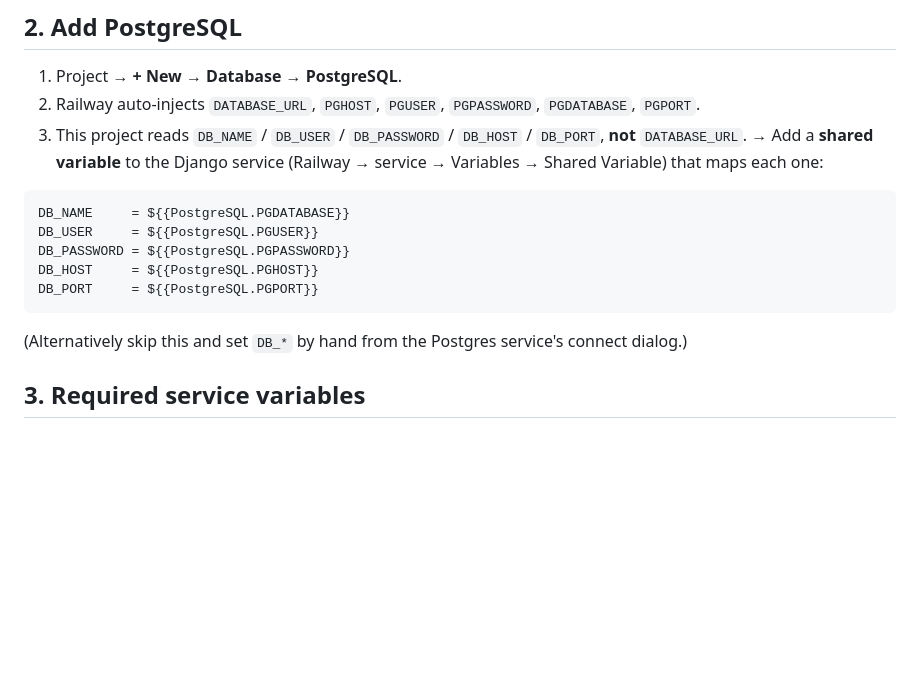
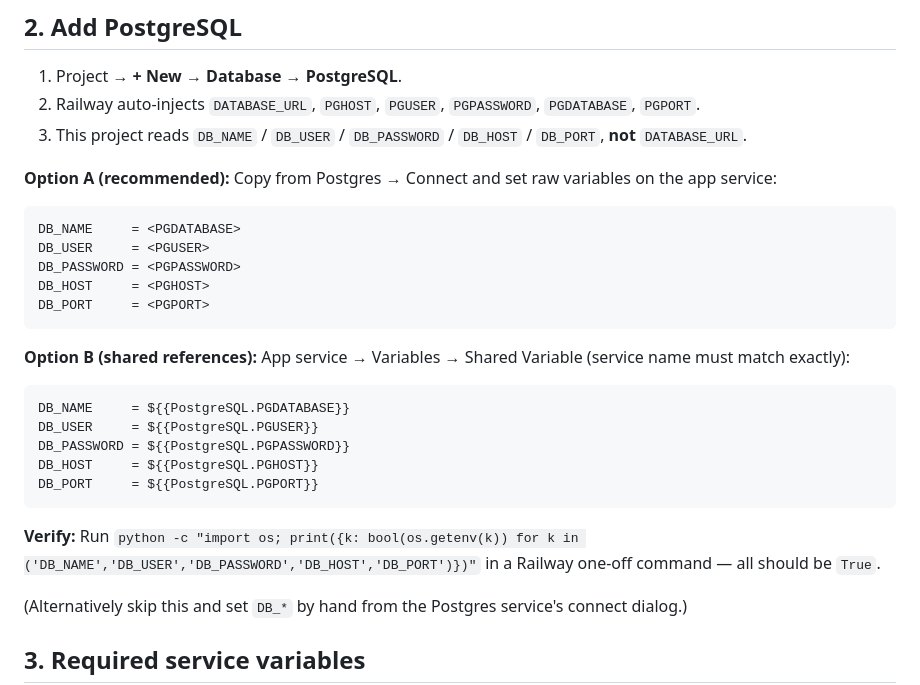
Before and after one commit to rager1904/adom-institute, a Markdown page: RAILWAY_DEPLOY.md, the part around the change. Rendered like a GitHub page; blank space fills up the shorter version.

````diff
--- a/RAILWAY_DEPLOY.md
+++ b/RAILWAY_DEPLOY.md
@@ -24,8 +24,17 @@ Single-service deploy (Django + gunicorn + WhiteNoise) on Railway.
 1. Project → **+ New** → **Database** → **PostgreSQL**.
 2. Railway auto-injects `DATABASE_URL`, `PGHOST`, `PGUSER`, `PGPASSWORD`, `PGDATABASE`, `PGPORT`.
 3. This project reads `DB_NAME` / `DB_USER` / `DB_PASSWORD` / `DB_HOST` / `DB_PORT`, **not** `DATABASE_URL`.
-   → Add a **shared variable** to the Django service (Railway → service → Variables → Shared Variable) that maps each one:
 
+**Option A (recommended):** Copy from Postgres → Connect and set raw variables on the app service:
+```
+DB_NAME     = <PGDATABASE>
+DB_USER     = <PGUSER>
+DB_PASSWORD = <PGPASSWORD>
+DB_HOST     = <PGHOST>
+DB_PORT     = <PGPORT>
+```
+
+**Option B (shared references):** App service → Variables → Shared Variable (service name must match exactly):
 ```
 DB_NAME     = ${{PostgreSQL.PGDATABASE}}
 DB_USER     = ${{PostgreSQL.PGUSER}}
@@ -33,6 +42,8 @@ DB_PASSWORD = ${{PostgreSQL.PGPASSWORD}}
 DB_HOST     = ${{PostgreSQL.PGHOST}}
 DB_PORT     = ${{PostgreSQL.PGPORT}}
 ```
+
+**Verify:** Run `python -c "import os; print({k: bool(os.getenv(k)) for k in ('DB_NAME','DB_USER','DB_PASSWORD','DB_HOST','DB_PORT')})"` in a Railway one-off command — all should be `True`.
 
 (Alternatively skip this and set `DB_*` by hand from the Postgres service's connect dialog.)
 
````
Also changed, not shown: RAILWAY_GODADDY_DEPLOY.md (+23 -1 lines).
